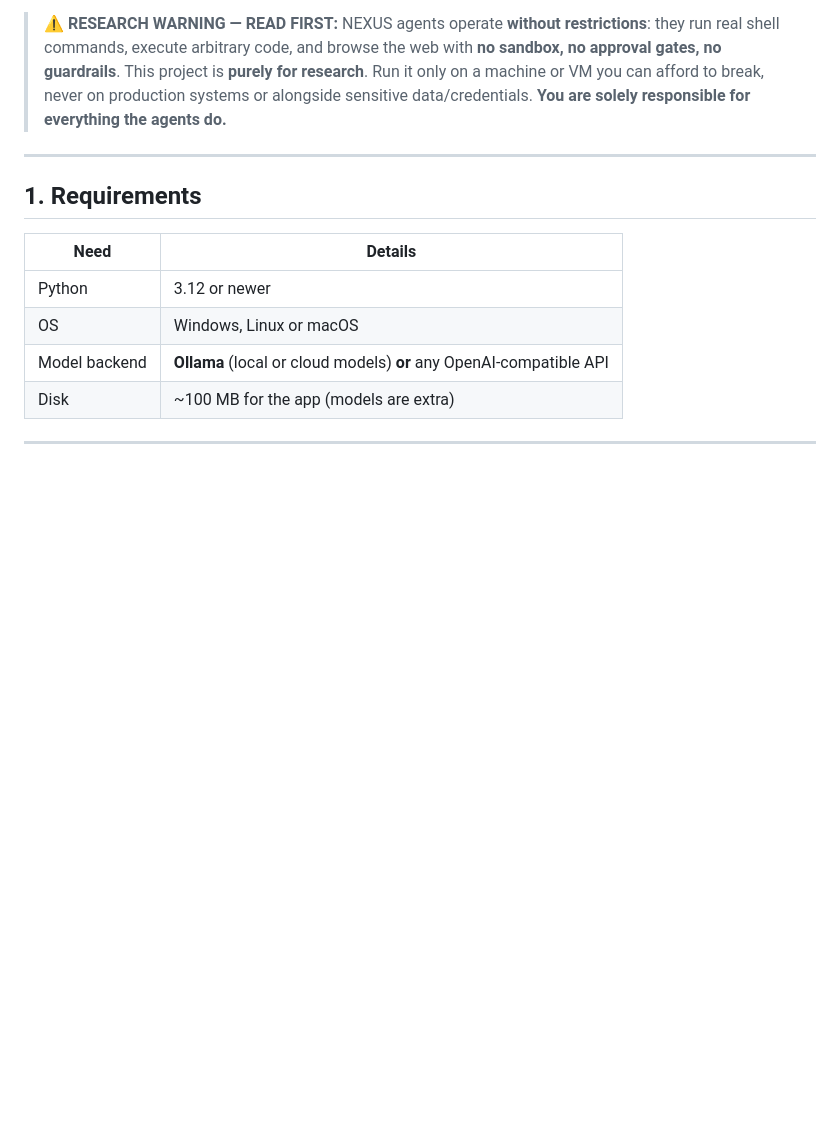
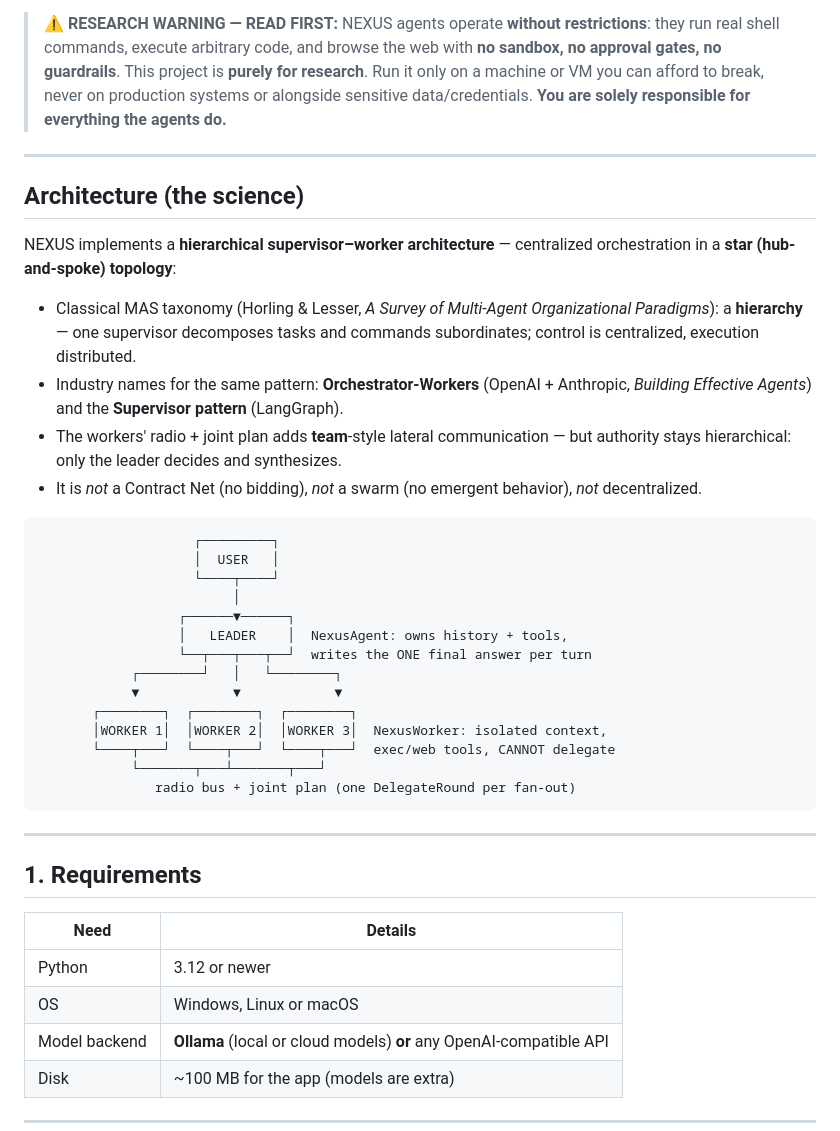
Before and after one commit to PROFFESSOR0x/Nexus-Jarvis, a Markdown page: README.md, the part around the change. GitHub-like rendering; blank space fills up the shorter version.

````diff
--- a/README.md
+++ b/README.md
@@ -15,6 +15,34 @@ One **leader agent** owns every conversation. It answers simple things directly,
 > Arabic docs: [README.ar.md](README.ar.md)
 
 > ⚠️ **RESEARCH WARNING — READ FIRST:** NEXUS agents operate **without restrictions**: they run real shell commands, execute arbitrary code, and browse the web with **no sandbox, no approval gates, no guardrails**. This project is **purely for research**. Run it only on a machine or VM you can afford to break, never on production systems or alongside sensitive data/credentials. **You are solely responsible for everything the agents do.**
+
+---
+
+## Architecture (the science)
+
+NEXUS implements a **hierarchical supervisor–worker architecture** — centralized orchestration in a **star (hub-and-spoke) topology**:
+
+- Classical MAS taxonomy (Horling & Lesser, *A Survey of Multi-Agent Organizational Paradigms*): a **hierarchy** — one supervisor decomposes tasks and commands subordinates; control is centralized, execution distributed.
+- Industry names for the same pattern: **Orchestrator-Workers** (OpenAI + Anthropic, *Building Effective Agents*) and the **Supervisor pattern** (LangGraph).
+- The workers' radio + joint plan adds **team**-style lateral communication — but authority stays hierarchical: only the leader decides and synthesizes.
+- It is *not* a Contract Net (no bidding), *not* a swarm (no emergent behavior), *not* decentralized.
+
+```text
+                    ┌─────────┐
+                    │  USER   │
+                    └────┬────┘
+                         │
+                  ┌──────▼──────┐
+                  │   LEADER    │  NexusAgent: owns history + tools,
+                  └──┬───┬───┬──┘  writes the ONE final answer per turn
+            ┌────────┘   │   └────────┐
+            ▼            ▼            ▼
+       ┌────────┐  ┌────────┐  ┌────────┐
+       │WORKER 1│  │WORKER 2│  │WORKER 3│  NexusWorker: isolated context,
+       └────┬───┘  └────┬───┘  └────┬───┘  exec/web tools, CANNOT delegate
+            └───────┬───┴───────┬───┘
+               radio bus + joint plan (one DelegateRound per fan-out)
+```
 
 ---
 
````
Also changed, not shown: README.ar.md (+28 -0 lines).
